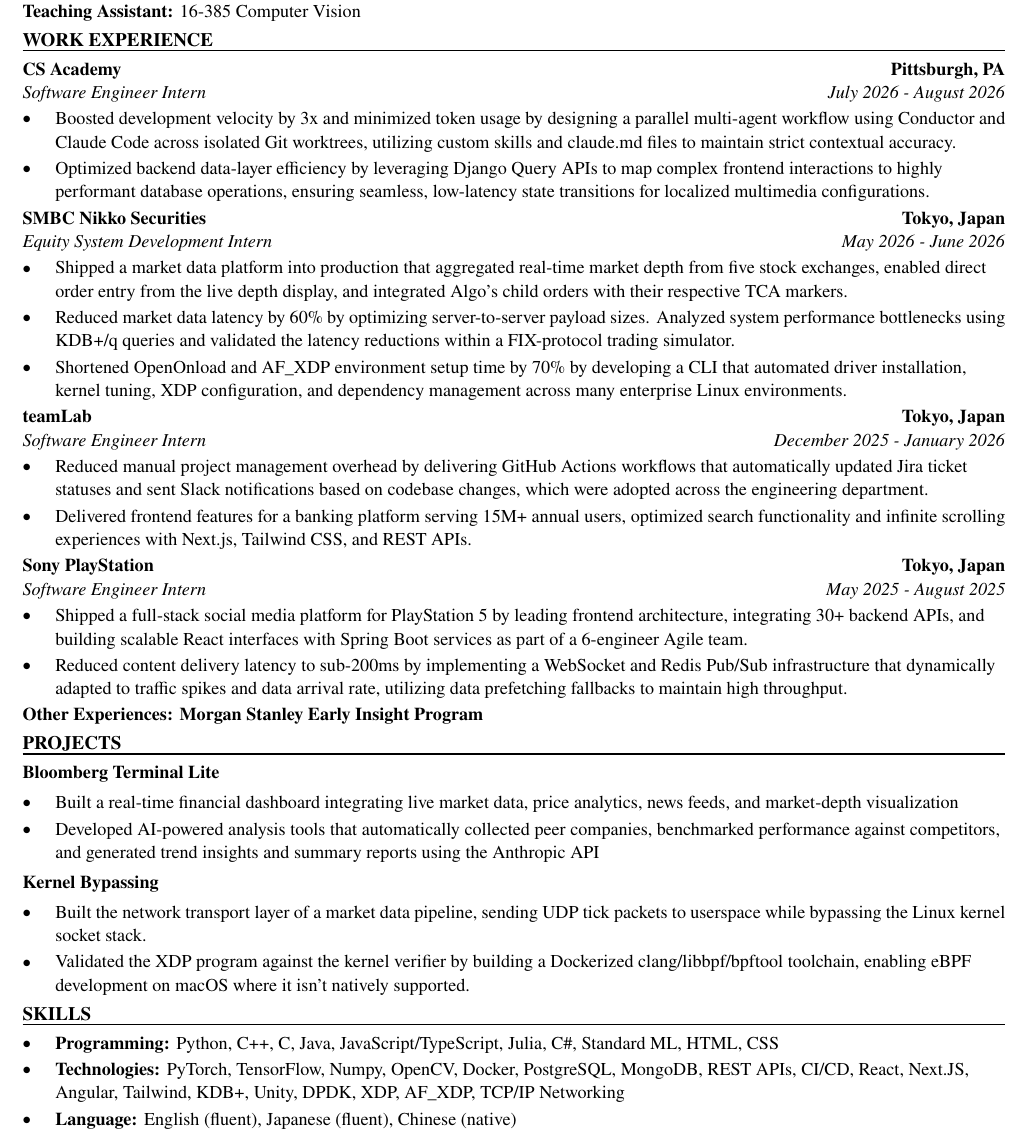
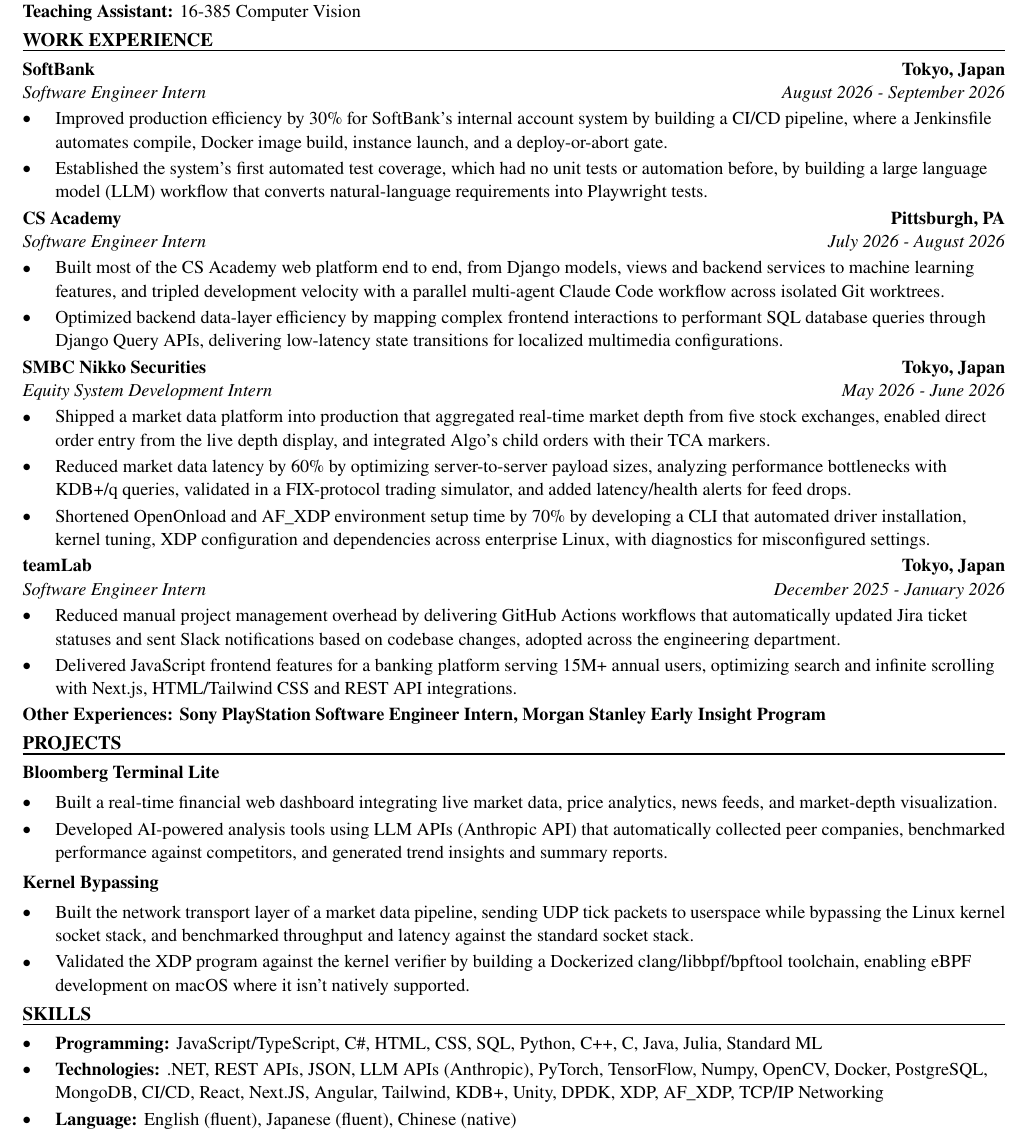
Before and after one commit to xinyichan04/resume, a LaTeX CV (resume.tex, which reads skills.tex): part of the page, cut so that both start at the same text. Compiled offline with pdfLaTeX.

Commit message:
Tailor for AtkinsRéalis: Software Developer Intern - Summer 2027 (ATS score 66.7 -> 100.0)

```diff
--- a/resume.tex
+++ b/resume.tex
@@ -50,42 +50,42 @@
 \textbf{Teaching Assistant:} 16-385 Computer Vision
 
 \section*{WORK EXPERIENCE}
+\entry{SoftBank}{Tokyo, Japan}{Software Engineer Intern}{August 2026 - September 2026}
+\begin{itemize}
+  \item Improved production efficiency by 30\% for SoftBank's internal account system by building a CI/CD pipeline, where a Jenkinsfile automates compile, Docker image build, instance launch, and a deploy-or-abort gate.
+  \item Established the system's first automated test coverage, which had no unit tests or automation before, by building a large language model (LLM) workflow that converts natural-language requirements into Playwright tests.
+\end{itemize}
+
 \entry{CS Academy}{Pittsburgh, PA}{Software Engineer Intern}{July 2026 - August 2026}
 \begin{itemize}
-  \item Boosted development velocity by 3x and minimized token usage by designing a parallel multi-agent workflow using Conductor and Claude Code across isolated Git worktrees, utilizing custom skills and claude.md files to maintain strict contextual accuracy.
-  \item Optimized backend data-layer efficiency by leveraging Django Query APIs to map complex frontend interactions to highly performant database operations, ensuring seamless, low-latency state transitions for localized multimedia configurations.
+  \item Built most of the CS Academy web platform end to end, from Django models, views and backend services to machine learning features, and tripled development velocity with a parallel multi-agent Claude Code workflow across isolated Git worktrees.
+  \item Optimized backend data-layer efficiency by mapping complex frontend interactions to performant SQL database queries through Django Query APIs, delivering low-latency state transitions for localized multimedia configurations.
 \end{itemize}
 
 \entry{SMBC Nikko Securities}{Tokyo, Japan}{Equity System Development Intern}{May 2026 - June 2026}
 \begin{itemize}
-  \item Shipped a market data platform into production that aggregated real-time market depth from five stock exchanges, enabled direct order entry from the live depth display, and integrated Algo's child orders with their respective TCA markers.
-  \item Reduced market data latency by 60\% by optimizing server-to-server payload sizes. Analyzed system performance bottlenecks using KDB+/q queries and validated the latency reductions within a FIX-protocol trading simulator.
-  \item Shortened OpenOnload and AF\_XDP environment setup time by 70\% by developing a CLI that automated driver installation, kernel tuning, XDP configuration, and dependency management across many enterprise Linux environments.
+  \item Shipped a market data platform into production that aggregated real-time market depth from five stock exchanges, enabled direct order entry from the live depth display, and integrated Algo's child orders with their TCA markers.
+  \item Reduced market data latency by 60\% by optimizing server-to-server payload sizes, analyzing performance bottlenecks with KDB+/q queries, validated in a FIX-protocol trading simulator, and added latency/health alerts for feed drops.
+  \item Shortened OpenOnload and AF\_XDP environment setup time by 70\% by developing a CLI that automated driver installation, kernel tuning, XDP configuration and dependencies across enterprise Linux, with diagnostics for misconfigured settings.
 \end{itemize}
 
 \entry{teamLab}{Tokyo, Japan}{Software Engineer Intern}{December 2025 - January 2026}
 \begin{itemize}
-  \item Reduced manual project management overhead by delivering GitHub Actions workflows that automatically updated Jira ticket statuses and sent Slack notifications based on codebase changes, which were adopted across the engineering department.
-  \item Delivered frontend features for a banking platform serving 15M+ annual users, optimized search functionality and infinite scrolling experiences with Next.js, Tailwind CSS, and REST APIs.
+  \item Reduced manual project management overhead by delivering GitHub Actions workflows that automatically updated Jira ticket statuses and sent Slack notifications based on codebase changes, adopted across the engineering department.
+  \item Delivered JavaScript frontend features for a banking platform serving 15M+ annual users, optimizing search and infinite scrolling with Next.js, HTML/Tailwind CSS and REST API integrations.
 \end{itemize}
-
-\entry{Sony PlayStation}{Tokyo, Japan}{Software Engineer Intern}{May 2025 - August 2025}
-\begin{itemize}
-  \item Shipped a full-stack social media platform for PlayStation 5 by leading frontend architecture, integrating 30+ backend APIs, and building scalable React interfaces with Spring Boot services as part of a 6-engineer Agile team.
-  \item Reduced content delivery latency to sub-200ms by implementing a WebSocket and Redis Pub/Sub infrastructure that dynamically adapted to traffic spikes and data arrival rate, utilizing data prefetching fallbacks to maintain high throughput.
-\end{itemize}
-\textbf{Other Experiences: Morgan Stanley Early Insight Program}
+\textbf{Other Experiences: Sony PlayStation Software Engineer Intern, Morgan Stanley Early Insight Program}
 
 \section*{PROJECTS}
 \textbf{Bloomberg Terminal Lite}\par\vspace{2pt}
 \begin{itemize}
-  \item Built a real-time financial dashboard integrating live market data, price analytics, news feeds, and market-depth visualization
-  \item Developed AI-powered analysis tools that automatically collected peer companies, benchmarked performance against competitors, and generated trend insights and summary reports using the Anthropic API
+  \item Built a real-time financial web dashboard integrating live market data, price analytics, news feeds, and market-depth visualization.
+  \item Developed AI-powered analysis tools using LLM APIs (Anthropic API) that automatically collected peer companies, benchmarked performance against competitors, and generated trend insights and summary reports.
 \end{itemize}
 \vspace{2pt}
 \textbf{Kernel Bypassing}\par\vspace{2pt}
 \begin{itemize}
-  \item Built the network transport layer of a market data pipeline, sending UDP tick packets to userspace while bypassing the Linux kernel socket stack.
+  \item Built the network transport layer of a market data pipeline, sending UDP tick packets to userspace while bypassing the Linux kernel socket stack, and benchmarked throughput and latency against the standard socket stack.
   \item Validated the XDP program against the kernel verifier by building a Dockerized clang/libbpf/bpftool toolchain, enabling eBPF development on macOS where it isn't natively supported.
 \end{itemize}
 
--- a/skills.tex
+++ b/skills.tex
@@ -1,7 +1,7 @@
 % SKILLS section: the ONLY part the tailoring system rewrites.
 \section*{SKILLS}
 \begin{itemize}
-  \item \textbf{Programming:} Python, C++, C, Java, JavaScript/TypeScript, Julia, C\#, Standard ML, HTML, CSS
-  \item \textbf{Technologies:} PyTorch, TensorFlow, Numpy, OpenCV, Docker, PostgreSQL, MongoDB, REST APIs, CI/CD, React, Next.JS, Angular, Tailwind, KDB+, Unity, DPDK, XDP, AF\_XDP, TCP/IP Networking
+  \item \textbf{Programming:} JavaScript/TypeScript, C\#, HTML, CSS, SQL, Python, C++, C, Java, Julia, Standard ML
+  \item \textbf{Technologies:} .NET, REST APIs, JSON, LLM APIs (Anthropic), PyTorch, TensorFlow, Numpy, OpenCV, Docker, PostgreSQL, MongoDB, CI/CD, React, Next.JS, Angular, Tailwind, KDB+, Unity, DPDK, XDP, AF\_XDP, TCP/IP Networking
   \item \textbf{Language:} English (fluent), Japanese (fluent), Chinese (native)
 \end{itemize}
```
